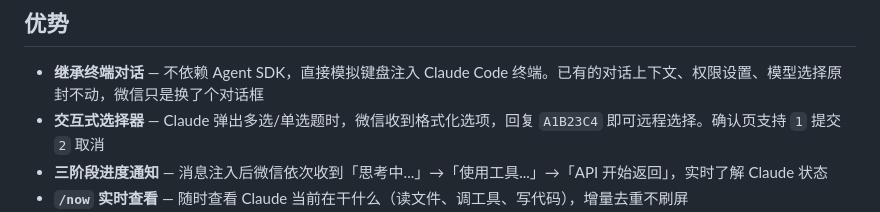
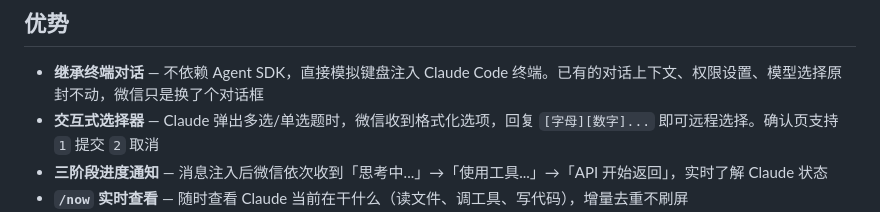
Before and after one commit to PolarStar2333/CCtoWechat, a Markdown page: README.md, the part around the change. Drawn GitHub-style.

Commit message:
统一优势描述中的回复格式示例

```diff
--- a/README.md
+++ b/README.md
@@ -13,7 +13,7 @@ Claude Code 接入个人微信。纯 Python 实现，消息注入终端，微信
 ## 优势
 
 - **继承终端对话** — 不依赖 Agent SDK，直接模拟键盘注入 Claude Code 终端。已有的对话上下文、权限设置、模型选择原封不动，微信只是换了个对话框
-- **交互式选择器** — Claude 弹出多选/单选题时，微信收到格式化选项，回复 `A1B23C4` 即可远程选择。确认页支持 `1` 提交 `2` 取消
+- **交互式选择器** — Claude 弹出多选/单选题时，微信收到格式化选项，回复 `[字母][数字]...` 即可远程选择。确认页支持 `1` 提交 `2` 取消
 - **三阶段进度通知** — 消息注入后微信依次收到「思考中...」→「使用工具...」→「API 开始返回」，实时了解 Claude 状态
 - **`/now` 实时查看** — 随时查看 Claude 当前在干什么（读文件、调工具、写代码），增量去重不刷屏
 - **远程权限审核** — 人不在电脑前，Claude 弹权限时微信收到通知，回复 `/yes` 批准、`/no` 拒绝。同一权限自动去重，不会重复骚扰
```
